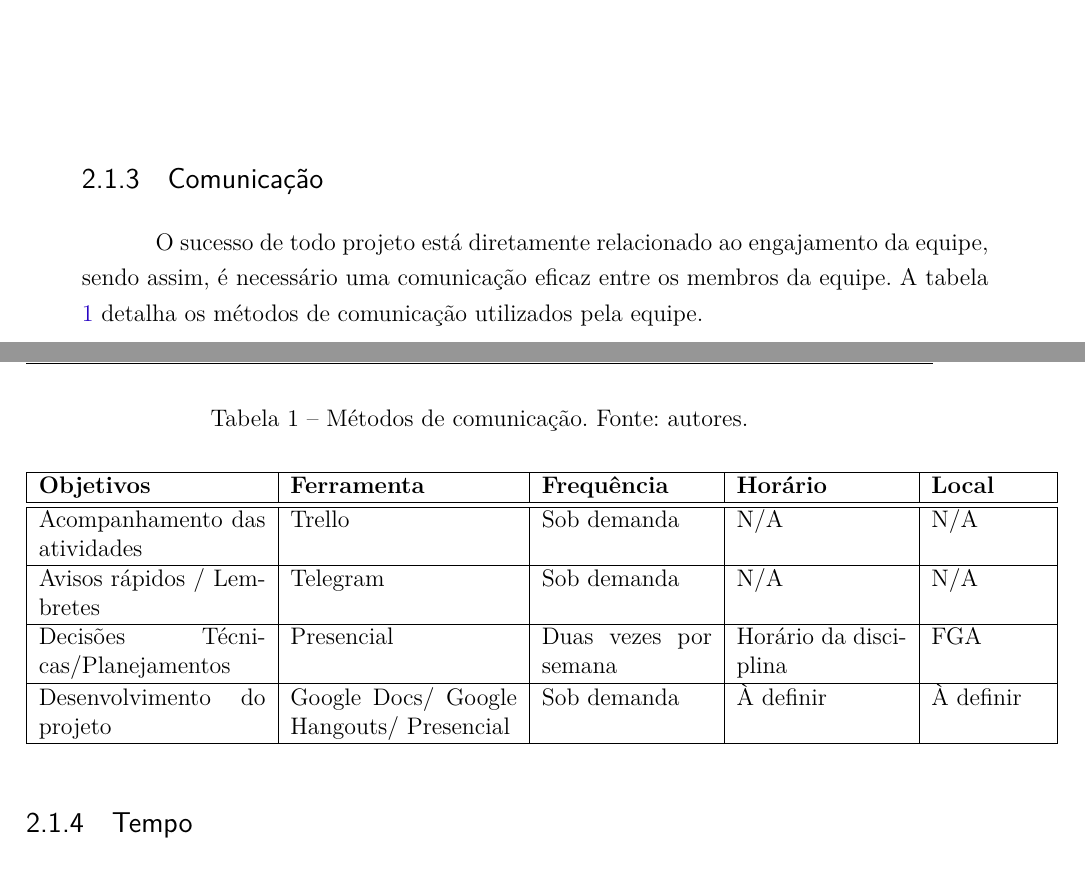
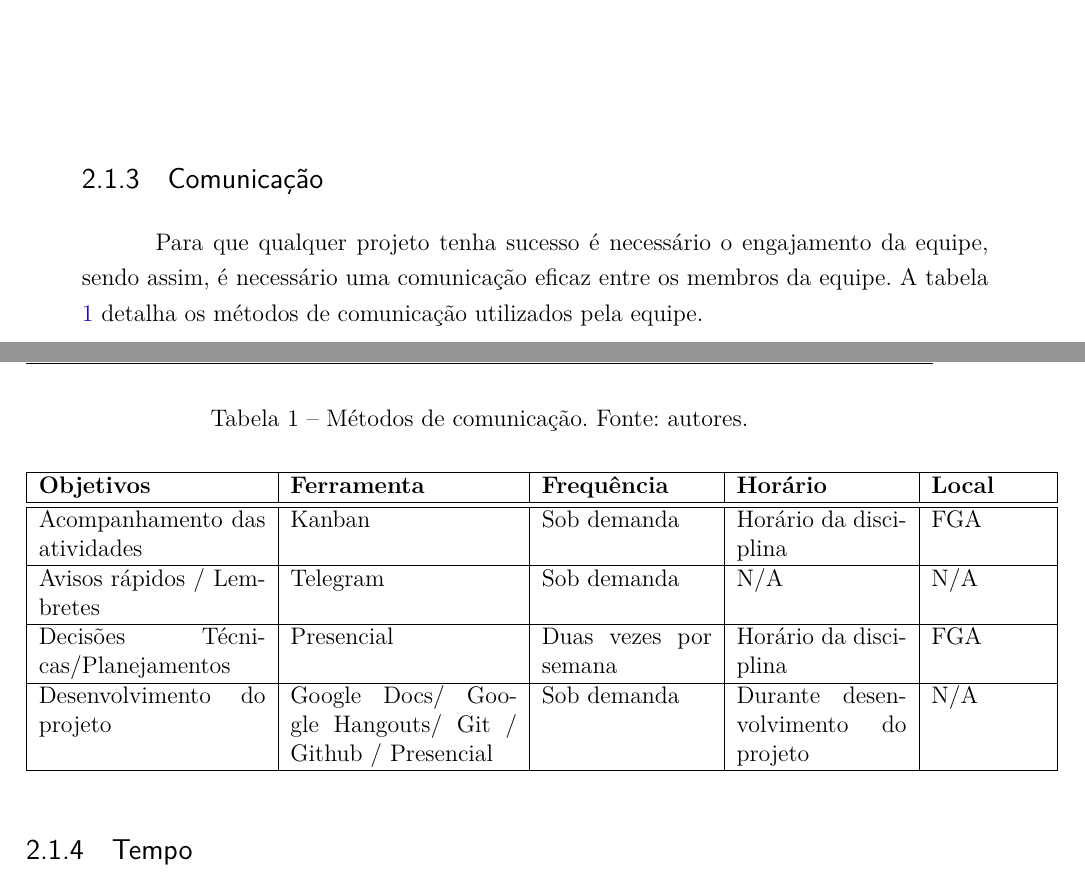
Before and after one commit to pi2-veiculo-eletrico/relatorio-pi2, a LaTeX thesis (tcc.tex, which reads editaveis/metodologia.tex): two parts of pages 19 and 20 of 102, joined at a grey line, cut so that both start at the same text. Compiled offline with pdfLaTeX.

Commit message:
Realizado tópico de comunicação da equipe

```diff
--- a/editaveis/metodologia.tex
+++ b/editaveis/metodologia.tex
@@ -54,10 +54,7 @@
 
     \subsection{Comunicação}
 
-      O sucesso de todo projeto está diretamente relacionado ao engajamento
-      da equipe, sendo assim, é necessário uma comunicação eficaz entre os
-      membros da equipe. A tabela \ref{tab:com} detalha os métodos de comunicação
-      utilizados pela equipe.
+      Para que qualquer projeto tenha sucesso é necessário o engajamento da equipe, sendo assim, é necessário uma comunicação eficaz entre os membros da equipe. A tabela \ref{tab:com} detalha os métodos de comunicação utilizados pela equipe.
 
       \begin{table}[!htbp]
       	\begin{center}
@@ -65,10 +62,10 @@
       		\begin{tabular}{|p{4cm}|p{4cm}|p{3cm}|p{3cm}|p{2cm}|}
       			\hline
       			\textbf{Objetivos} & \textbf{Ferramenta} & \textbf{Frequência} & \textbf{Horário} & \textbf{Local}\\\hline\hline
-            Acompanhamento das atividades & Trello & Sob demanda & N/A & N/A\\\hline
+      			Acompanhamento das atividades & Kanban & Sob demanda & Horário da disciplina & FGA\\\hline
       			Avisos rápidos / Lembretes & Telegram & Sob demanda & N/A & N/A\\\hline
       			Decisões Técnicas/Planejamentos & Presencial & Duas vezes por semana & Horário da disciplina & FGA\\\hline
-            Desenvolvimento do projeto & Google Docs/ Google Hangouts/ Presencial & Sob demanda & À definir & À definir\\\hline
+      			Desenvolvimento do projeto & Google Docs/ Google Hangouts/ Git / Github / Presencial & Sob demanda & Durante desenvolvimento do projeto & N/A\\\hline
       		\end{tabular}
       	\end{center}
       \end{table}
```
Lines whose indentation alone changed are shown as unchanged.
